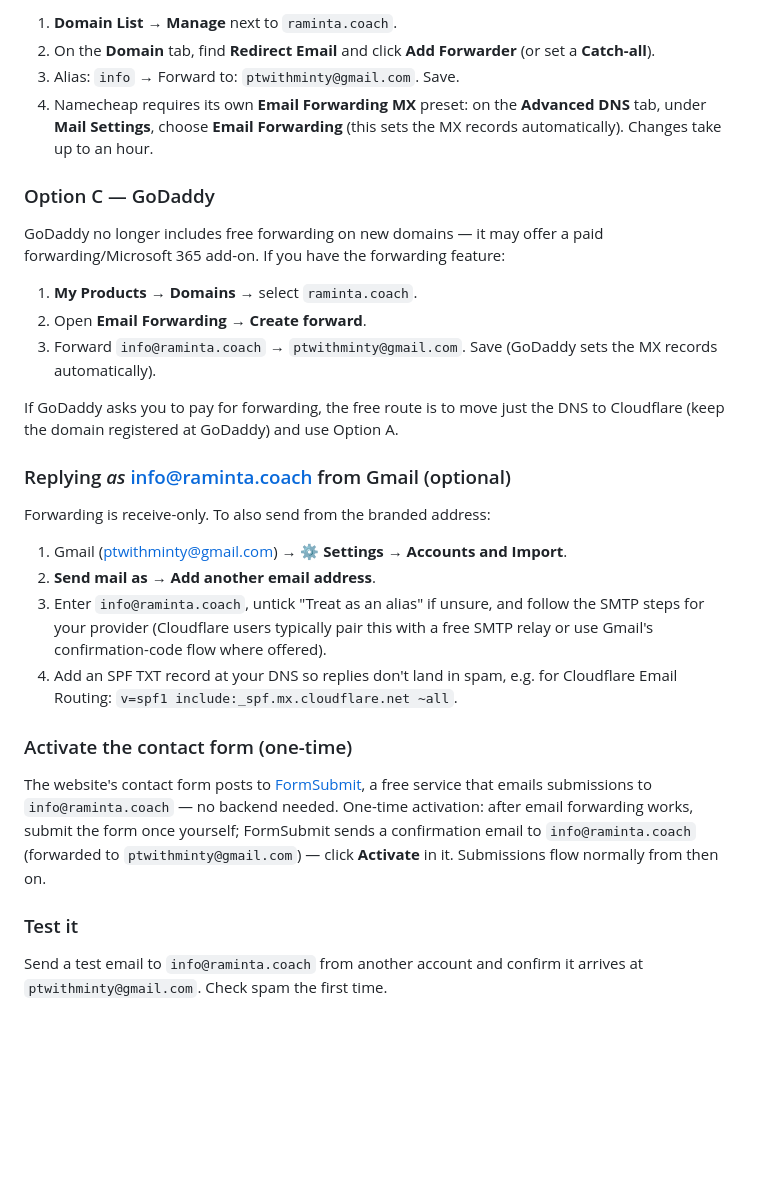
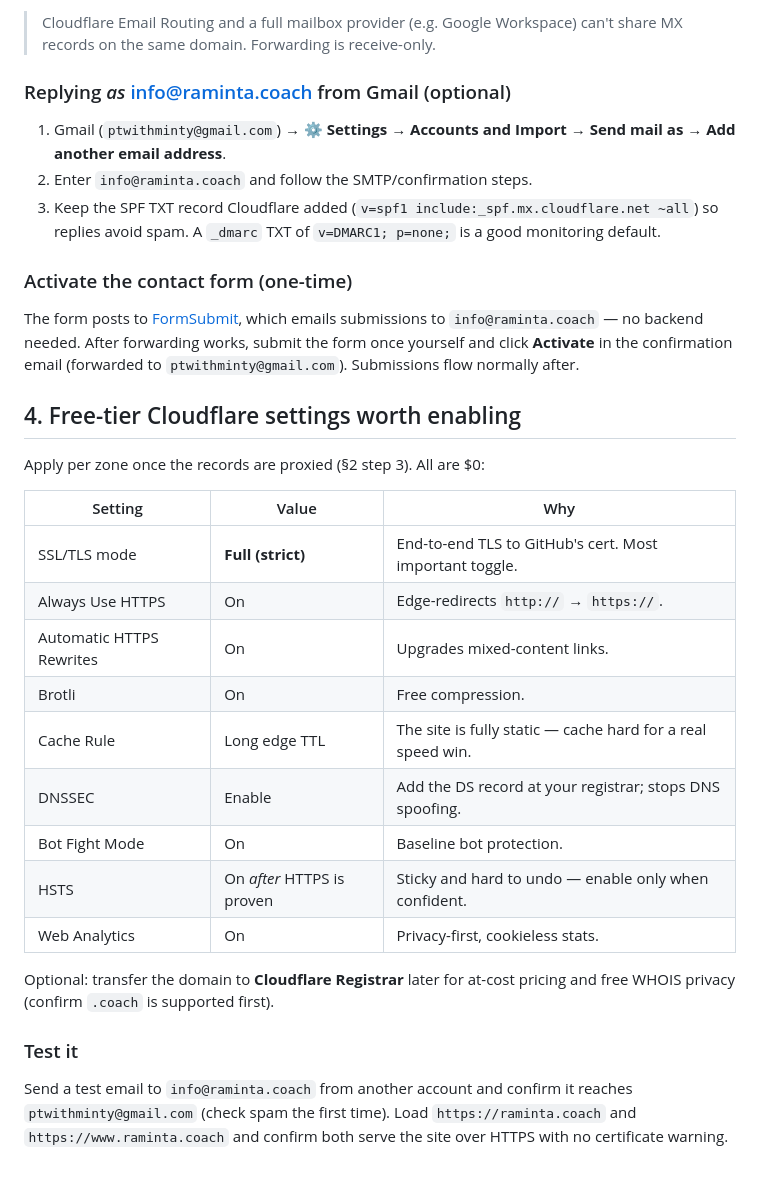
Before and after one commit to alectronic0/ramnita.coach, a Markdown page: SETUP.md, the part around one of its changes. Rendered like a GitHub page; blank space fills up the shorter version.

```diff
--- a/SETUP.md
+++ b/SETUP.md
@@ -85,46 +75,44 @@ If your DNS is on (or moved to) Cloudflare:
-1. **Domain List** → **Manage** next to `raminta.coach`.
-2. On the **Domain** tab, find **Redirect Email** and click **Add Forwarder**
-   (or set a **Catch-all**).
-3. Alias: `info` → Forward to: `ptwithminty@gmail.com`. Save.
-4. Namecheap requires its own **Email Forwarding MX** preset: on the
-   **Advanced DNS** tab, under **Mail Settings**, choose **Email Forwarding**
-   (this sets the MX records automatically). Changes take up to an hour.
-
-### Option C — GoDaddy
-
-GoDaddy no longer includes free forwarding on new domains — it may offer a
-paid forwarding/Microsoft 365 add-on. If you have the forwarding feature:
-
-1. **My Products** → **Domains** → select `raminta.coach`.
-2. Open **Email Forwarding** → **Create forward**.
-3. Forward `info@raminta.coach` → `ptwithminty@gmail.com`. Save (GoDaddy sets
-   the MX records automatically).
-
-If GoDaddy asks you to pay for forwarding, the free route is to move just the
-DNS to Cloudflare (keep the domain registered at GoDaddy) and use Option A.
+> Cloudflare Email Routing and a full mailbox provider (e.g. Google Workspace)
+> can't share MX records on the same domain. Forwarding is receive-only.
 
 ### Replying *as* info@raminta.coach from Gmail (optional)
 
-Forwarding is receive-only. To also send from the branded address:
-
-1. Gmail (ptwithminty@gmail.com) → ⚙️ **Settings** → **Accounts and Import**.
-2. **Send mail as** → **Add another email address**.
-3. Enter `info@raminta.coach`, untick "Treat as an alias" if unsure, and follow
-   the SMTP steps for your provider (Cloudflare users typically pair this with
-   a free SMTP relay or use Gmail's confirmation-code flow where offered).
-4. Add an SPF TXT record at your DNS so replies don't land in spam, e.g. for
-   Cloudflare Email Routing: `v=spf1 include:_spf.mx.cloudflare.net ~all`.
+1. Gmail (`ptwithminty@gmail.com`) → ⚙️ **Settings** → **Accounts and Import**
+   → **Send mail as** → **Add another email address**.
+2. Enter `info@raminta.coach` and follow the SMTP/confirmation steps.
+3. Keep the SPF TXT record Cloudflare added
+   (`v=spf1 include:_spf.mx.cloudflare.net ~all`) so replies avoid spam. A
+   `_dmarc` TXT of `v=DMARC1; p=none;` is a good monitoring default.
 
 ### Activate the contact form (one-time)
 
-The website's contact form posts to [FormSubmit](https://formsubmit.co/), a free
-service that emails submissions to `info@raminta.coach` — no backend needed.
-One-time activation: after email forwarding works, submit the form once
-yourself; FormSubmit sends a confirmation email to `info@raminta.coach`
-(forwarded to `ptwithminty@gmail.com`) — click **Activate** in it. Submissions
-flow normally from then on.
+The form posts to [FormSubmit](https://formsubmit.co/), which emails
+submissions to `info@raminta.coach` — no backend needed. After forwarding
+works, submit the form once yourself and click **Activate** in the confirmation
+email (forwarded to `ptwithminty@gmail.com`). Submissions flow normally after.
+
+## 4. Free-tier Cloudflare settings worth enabling
+
+Apply per zone once the records are proxied (§2 step 3). All are $0:
+
+| Setting | Value | Why |
+|---------|-------|-----|
+| SSL/TLS mode | **Full (strict)** | End-to-end TLS to GitHub's cert. Most important toggle. |
+| Always Use HTTPS | On | Edge-redirects `http://` → `https://`. |
+| Automatic HTTPS Rewrites | On | Upgrades mixed-content links. |
+| Brotli | On | Free compression. |
+| Cache Rule | Long edge TTL | The site is fully static — cache hard for a real speed win. |
+| DNSSEC | Enable | Add the DS record at your registrar; stops DNS spoofing. |
+| Bot Fight Mode | On | Baseline bot protection. |
+| HSTS | On *after* HTTPS is proven | Sticky and hard to undo — enable only when confident. |
+| Web Analytics | On | Privacy-first, cookieless stats. |
+
+Optional: transfer the domain to **Cloudflare Registrar** later for at-cost
+pricing and free WHOIS privacy (confirm `.coach` is supported first).
 
 ### Test it
 
 Send a test email to `info@raminta.coach` from another account and confirm it
-arrives at `ptwithminty@gmail.com`. Check spam the first time.
+reaches `ptwithminty@gmail.com` (check spam the first time). Load
+`https://raminta.coach` and `https://www.raminta.coach` and confirm both serve
+the site over HTTPS with no certificate warning.
```
Also changed, not shown: other parts of SETUP.md (+46 -56 lines).
